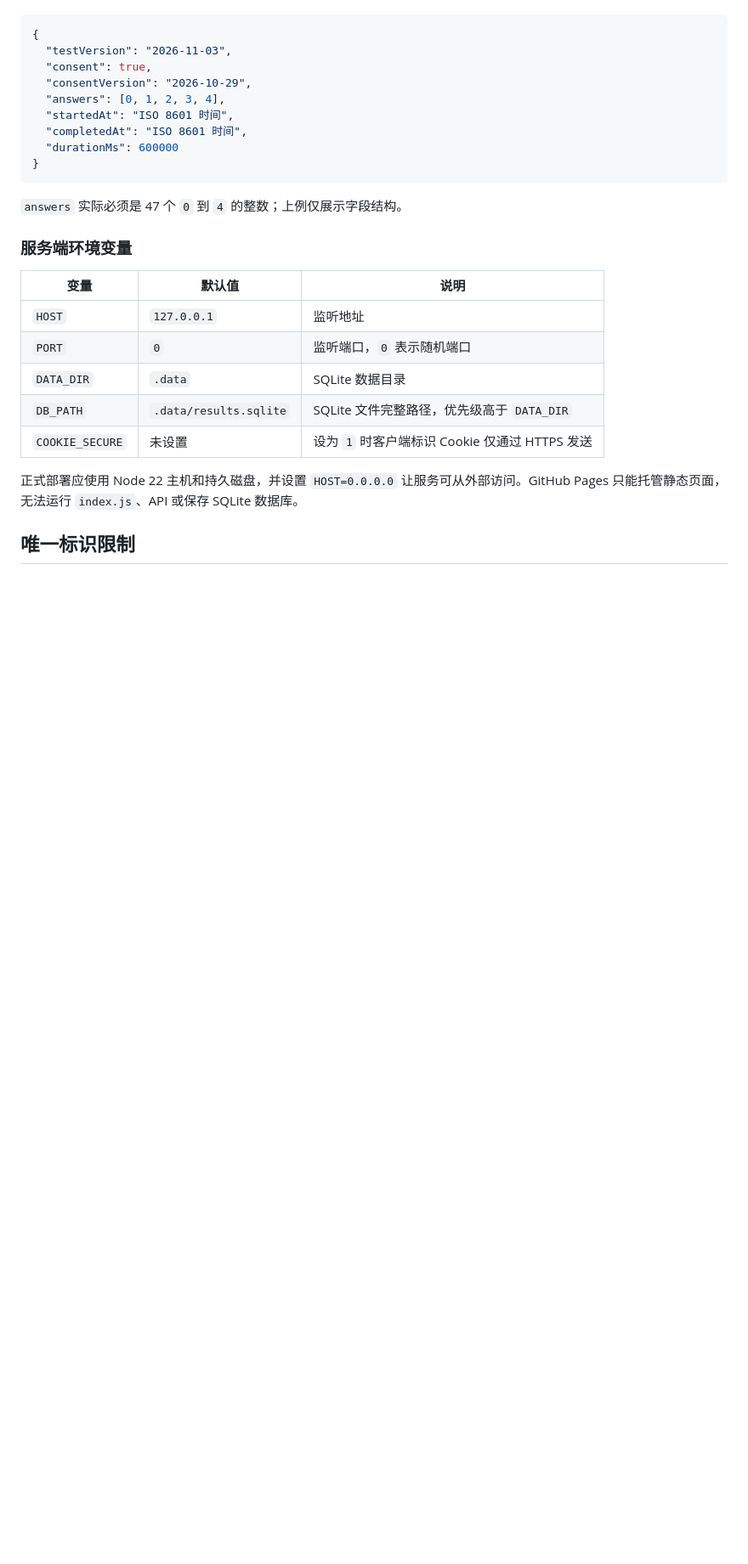
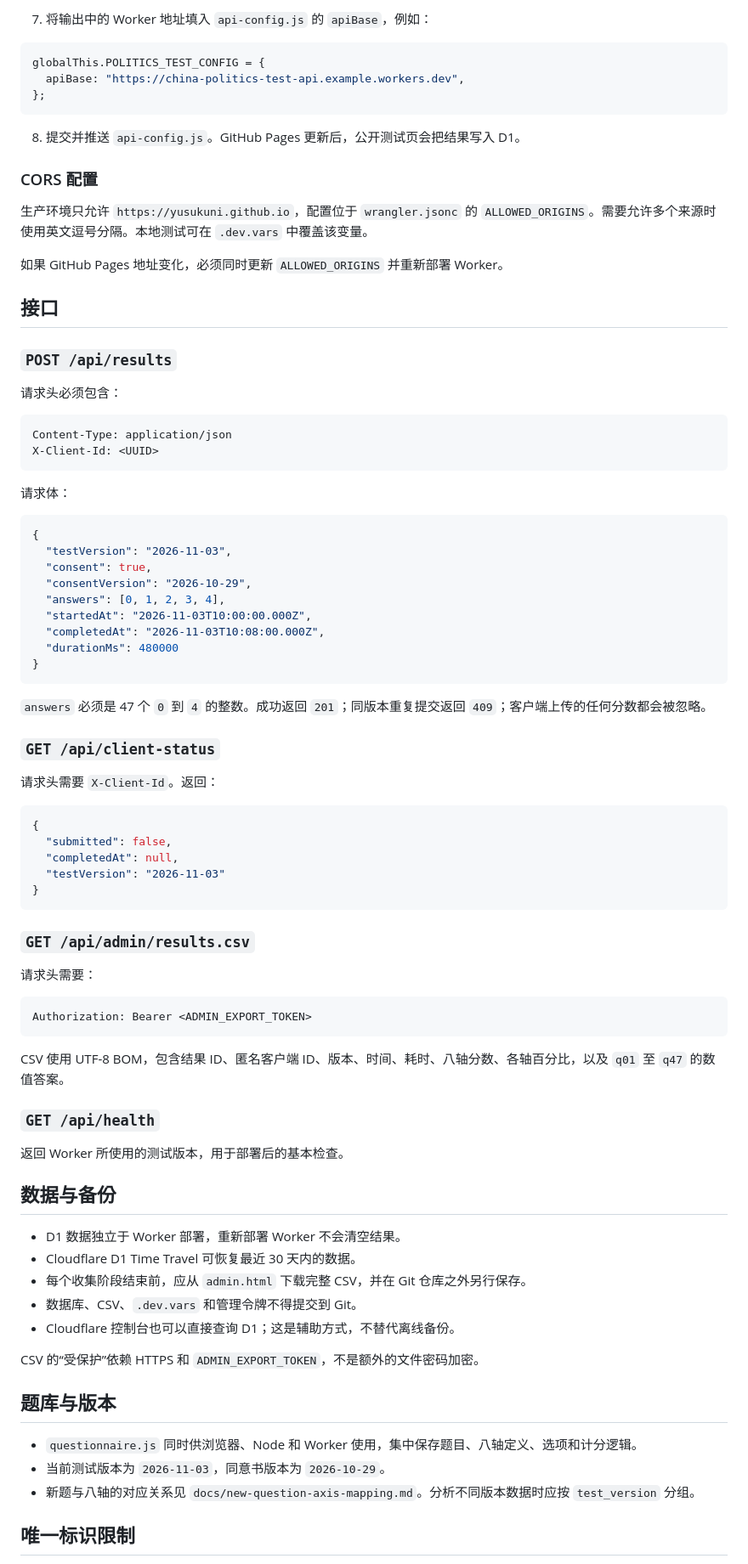
Before and after one commit to YUSUKUNI/china-politics-test, a Markdown page: README.md, the part around one of its changes. Shown at 85% size. Rendered like a GitHub page; blank space fills up the shorter version.

````diff
--- a/README.md
+++ b/README.md
@@ -40,3 +90,31 @@ npm start -- --no-open
+7. 将输出中的 Worker 地址填入 `api-config.js` 的 `apiBase`，例如：
+
+```js
+globalThis.POLITICS_TEST_CONFIG = {
+  apiBase: "https://china-politics-test-api.example.workers.dev",
+};
+```
+
+8. 提交并推送 `api-config.js`。GitHub Pages 更新后，公开测试页会把结果写入 D1。
+
+### CORS 配置
+
+生产环境只允许 `https://yusukuni.github.io`，配置位于 `wrangler.jsonc` 的 `ALLOWED_ORIGINS`。需要允许多个来源时使用英文逗号分隔。本地测试可在 `.dev.vars` 中覆盖该变量。
+
+如果 GitHub Pages 地址变化，必须同时更新 `ALLOWED_ORIGINS` 并重新部署 Worker。
+
+## 接口
+
+### `POST /api/results`
+
+请求头必须包含：
+
+```text
+Content-Type: application/json
+X-Client-Id: <UUID>
+```
+
+请求体：
 
 ```json
 {
@@ -44,25 +122,55 @@ npm start -- --no-open
   "consent": true,
   "consentVersion": "2026-10-29",
   "answers": [0, 1, 2, 3, 4],
-  "startedAt": "ISO 8601 时间",
-  "completedAt": "ISO 8601 时间",
-  "durationMs": 600000
+  "startedAt": "2026-11-03T10:00:00.000Z",
+  "completedAt": "2026-11-03T10:08:00.000Z",
+  "durationMs": 480000
 }
 ```
 
-`answers` 实际必须是 47 个 `0` 到 `4` 的整数；上例仅展示字段结构。
+`answers` 必须是 47 个 `0` 到 `4` 的整数。成功返回 `201`；同版本重复提交返回 `409`；客户端上传的任何分数都会被忽略。
 
-### 服务端环境变量
+### `GET /api/client-status`
 
-| 变量 | 默认值 | 说明 |
-| --- | --- | --- |
-| `HOST` | `127.0.0.1` | 监听地址 |
-| `PORT` | `0` | 监听端口，`0` 表示随机端口 |
-| `DATA_DIR` | `.data` | SQLite 数据目录 |
-| `DB_PATH` | `.data/results.sqlite` | SQLite 文件完整路径，优先级高于 `DATA_DIR` |
-| `COOKIE_SECURE` | 未设置 | 设为 `1` 时客户端标识 Cookie 仅通过 HTTPS 发送 |
+请求头需要 `X-Client-Id`。返回：
 
-正式部署应使用 Node 22 主机和持久磁盘，并设置 `HOST=0.0.0.0` 让服务可从外部访问。GitHub Pages 只能托管静态页面，无法运行 `index.js`、API 或保存 SQLite 数据库。
+```json
+{
+  "submitted": false,
+  "completedAt": null,
+  "testVersion": "2026-11-03"
+}
+```
+
+### `GET /api/admin/results.csv`
+
+请求头需要：
+
+```text
+Authorization: Bearer <ADMIN_EXPORT_TOKEN>
+```
+
+CSV 使用 UTF-8 BOM，包含结果 ID、匿名客户端 ID、版本、时间、耗时、八轴分数、各轴百分比，以及 `q01` 至 `q47` 的数值答案。
+
+### `GET /api/health`
+
+返回 Worker 所使用的测试版本，用于部署后的基本检查。
+
+## 数据与备份
+
+- D1 数据独立于 Worker 部署，重新部署 Worker 不会清空结果。
+- Cloudflare D1 Time Travel 可恢复最近 30 天内的数据。
+- 每个收集阶段结束前，应从 `admin.html` 下载完整 CSV，并在 Git 仓库之外另行保存。
+- 数据库、CSV、`.dev.vars` 和管理令牌不得提交到 Git。
+- Cloudflare 控制台也可以直接查询 D1；这是辅助方式，不替代离线备份。
+
+CSV 的“受保护”依赖 HTTPS 和 `ADMIN_EXPORT_TOKEN`，不是额外的文件密码加密。
+
+## 题库与版本
+
+- `questionnaire.js` 同时供浏览器、Node 和 Worker 使用，集中保存题目、八轴定义、选项和计分逻辑。
+- 当前测试版本为 `2026-11-03`，同意书版本为 `2026-10-29`。
+- 新题与八轴的对应关系见 `docs/new-question-axis-mapping.md`。分析不同版本数据时应按 `test_version` 分组。
 
 ## 唯一标识限制
 
````
Also changed, not shown: other parts of README.md (+69 -19 lines).
